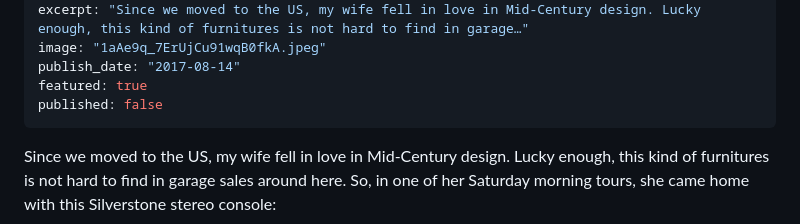
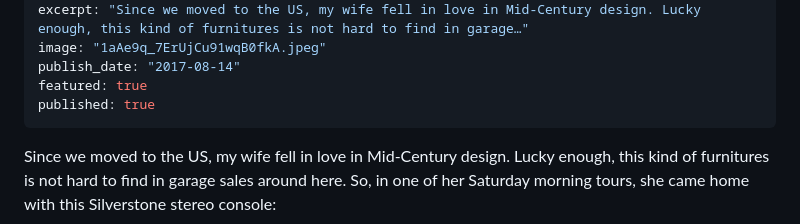
Before and after one commit to eyals/blog-public, a Markdown page: posts/ecc5/index.md, the part around the change. GitHub-like rendering.

Commit message:
✏️ Update post ecc5

```diff
--- a/posts/ecc5/index.md
+++ b/posts/ecc5/index.md
@@ -7,7 +7,7 @@ excerpt: "Since we moved to the US, my wife fell in love in Mid-Century design.
 image: "1aAe9q_7ErUjCu91wqB0fkA.jpeg"
 publish_date: "2017-08-14"
 featured: true
-published: false
+published: true
 ---
 
 Since we moved to the US, my wife fell in love in Mid-Century design. Lucky enough, this kind of furnitures is not hard to find in garage sales around here. So, in one of her Saturday morning tours, she came home with this Silverstone stereo console:
```
